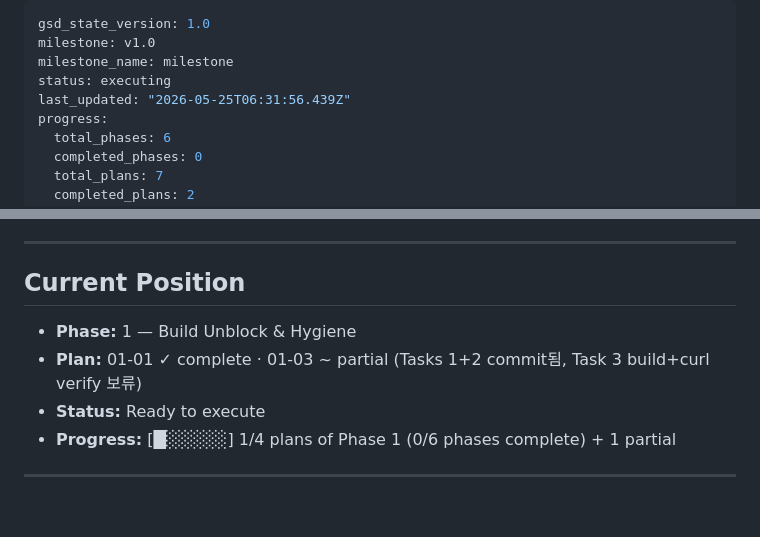
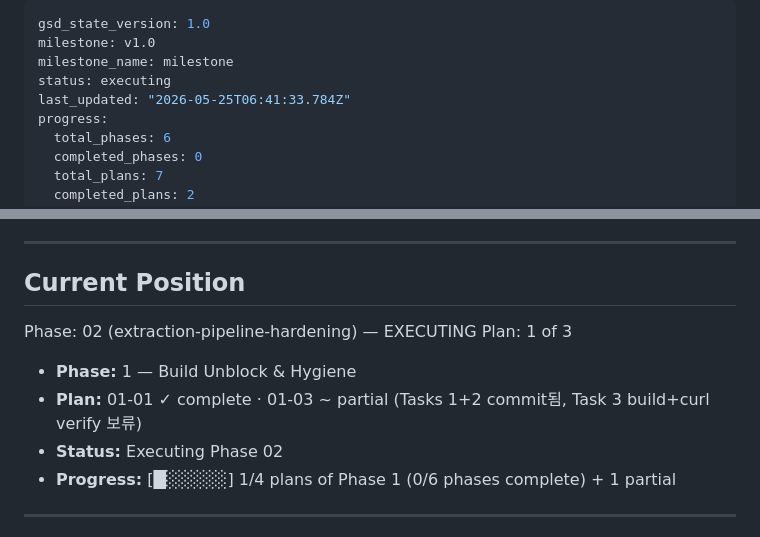
Before and after one commit to SerendipityLife/MOAJOA, a Markdown page: .planning/STATE.md, 2 parts joined by grey strips. GitHub-like rendering; blank space fills up the shorter version.

Commit message:
docs(phase-02): update tracking after wave 1

```diff
--- a/.planning/STATE.md
+++ b/.planning/STATE.md
@@ -3,7 +3,7 @@ gsd_state_version: 1.0
 milestone: v1.0
 milestone_name: milestone
 status: executing
-last_updated: "2026-05-25T06:31:56.439Z"
+last_updated: "2026-05-25T06:41:33.784Z"
 progress:
   total_phases: 6
   completed_phases: 0
@@ -31,9 +31,12 @@ progress:
 
 ## Current Position
 
+Phase: 02 (extraction-pipeline-hardening) — EXECUTING
+Plan: 1 of 3
+
 - **Phase:** 1 — Build Unblock & Hygiene
 - **Plan:** 01-01 ✓ complete · 01-03 ~ partial (Tasks 1+2 commit됨, Task 3 build+curl verify 보류)
-- **Status:** Ready to execute
+- **Status:** Executing Phase 02
 - **Progress:** [█░░░░░] 1/4 plans of Phase 1 (0/6 phases complete) + 1 partial
 
 ---
```
Also changed, not shown: .planning/ROADMAP.md (+3 -3 lines).
